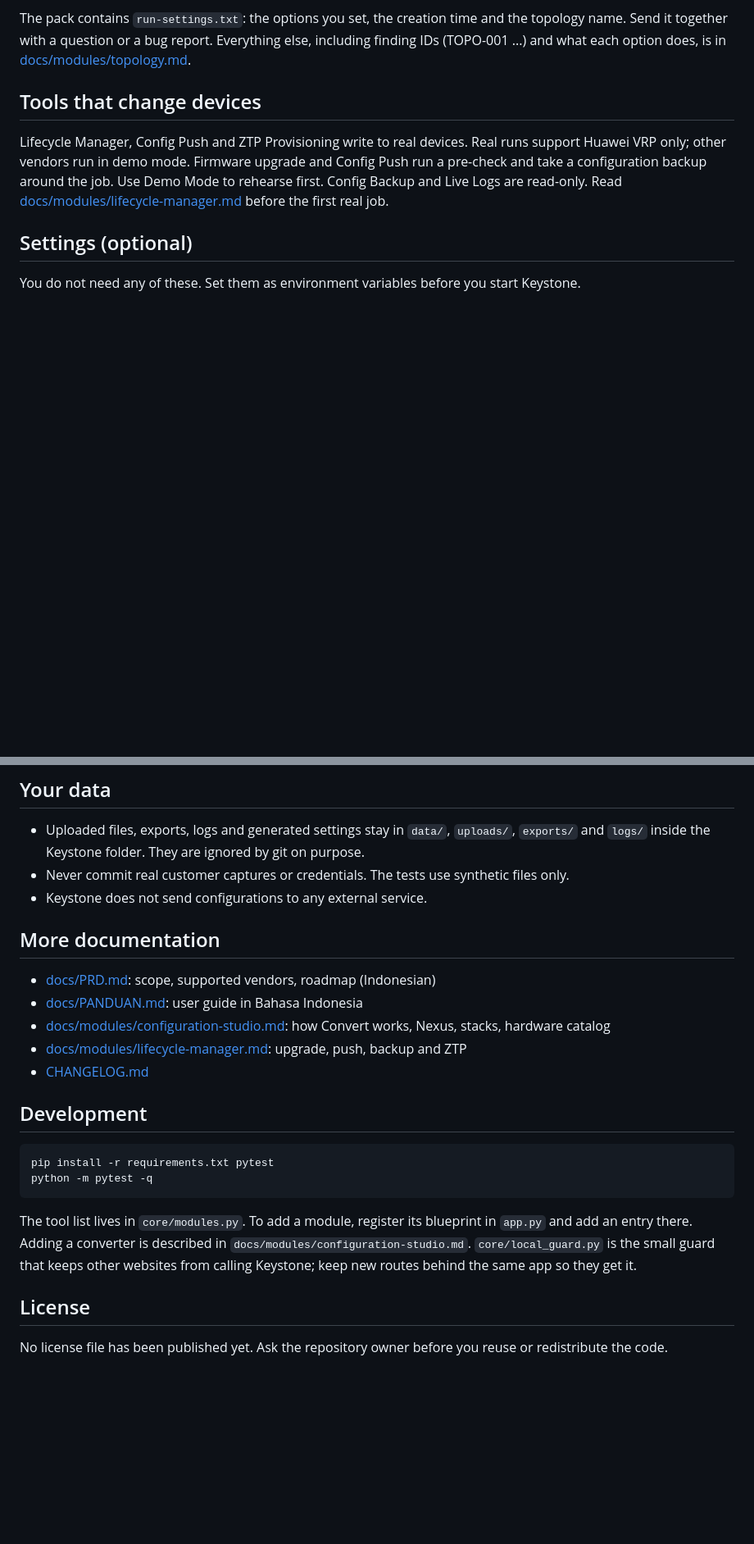
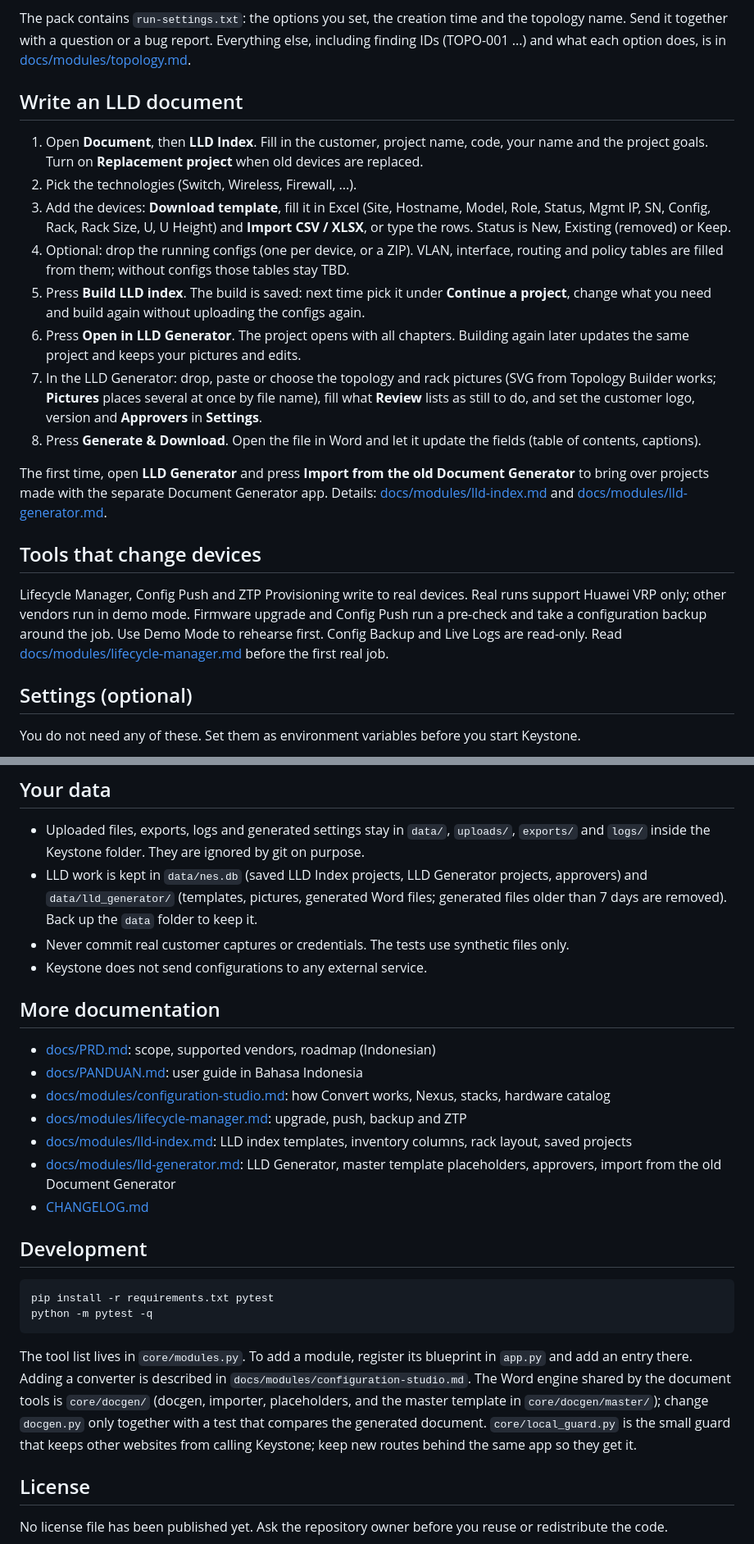
Before and after one commit to Crawling-Bil/Keystone, a Markdown page: README.md, 2 parts joined by grey strips. Shown at 82% size. Drawn GitHub-style; blank space fills up the shorter version.

Commit message:
README and PANDUAN: LLD Index, LLD Generator and Guided Conversion
Co-Authored-By: Claude Opus 5.5 <noreply@anthropic.com>
Claude-Session: https://claude.ai/code/session_012JN7V4Ebc3HWUTo7uyhAg6

````diff
--- a/README.md
+++ b/README.md
@@ -121,6 +123,19 @@ Several files or a ZIP can be converted in one go with **batch conversion**. Det
 
 The pack contains `run-settings.txt`: the options you set, the creation time and the topology name. Send it together with a question or a bug report. Everything else, including finding IDs (TOPO-001 ...) and what each option does, is in [docs/modules/topology.md](docs/modules/topology.md).
 
+## Write an LLD document
+
+1. Open **Document**, then **LLD Index**. Fill in the customer, project name, code, your name and the project goals. Turn on **Replacement project** when old devices are replaced.
+2. Pick the technologies (Switch, Wireless, Firewall, ...).
+3. Add the devices: **Download template**, fill it in Excel (Site, Hostname, Model, Role, Status, Mgmt IP, SN, Config, Rack, Rack Size, U, U Height) and **Import CSV / XLSX**, or type the rows. Status is New, Existing (removed) or Keep.
+4. Optional: drop the running configs (one per device, or a ZIP). VLAN, interface, routing and policy tables are filled from them; without configs those tables stay TBD.
+5. Press **Build LLD index**. The build is saved: next time pick it under **Continue a project**, change what you need and build again without uploading the configs again.
+6. Press **Open in LLD Generator**. The project opens with all chapters. Building again later updates the same project and keeps your pictures and edits.
+7. In the LLD Generator: drop, paste or choose the topology and rack pictures (SVG from Topology Builder works; **Pictures** places several at once by file name), fill what **Review** lists as still to do, and set the customer logo, version and **Approvers** in **Settings**.
+8. Press **Generate & Download**. Open the file in Word and let it update the fields (table of contents, captions).
+
+The first time, open **LLD Generator** and press **Import from the old Document Generator** to bring over projects made with the separate Document Generator app. Details: [docs/modules/lld-index.md](docs/modules/lld-index.md) and [docs/modules/lld-generator.md](docs/modules/lld-generator.md).
+
 ## Tools that change devices
 
 Lifecycle Manager, Config Push and ZTP Provisioning write to real devices. Real runs support Huawei VRP only; other vendors run in demo mode. Firmware upgrade and Config Push run a pre-check and take a configuration backup around the job. Use Demo Mode to rehearse first. Config Backup and Live Logs are read-only. Read [docs/modules/lifecycle-manager.md](docs/modules/lifecycle-manager.md) before the first real job.
@@ -164,6 +179,7 @@ On Windows, open Command Prompt in the Keystone folder, run for example `set NES
 ## Your data
 
 - Uploaded files, exports, logs and generated settings stay in `data/`, `uploads/`, `exports/` and `logs/` inside the Keystone folder. They are ignored by git on purpose.
+- LLD work is kept in `data/nes.db` (saved LLD Index projects, LLD Generator projects, approvers) and `data/lld_generator/` (templates, pictures, generated Word files; generated files older than 7 days are removed). Back up the `data` folder to keep it.
 - Never commit real customer captures or credentials. The tests use synthetic files only.
 - Keystone does not send configurations to any external service.
 
@@ -173,6 +189,8 @@ On Windows, open Command Prompt in the Keystone folder, run for example `set NES
 - [docs/PANDUAN.md](docs/PANDUAN.md): user guide in Bahasa Indonesia
 - [docs/modules/configuration-studio.md](docs/modules/configuration-studio.md): how Convert works, Nexus, stacks, hardware catalog
 - [docs/modules/lifecycle-manager.md](docs/modules/lifecycle-manager.md): upgrade, push, backup and ZTP
+- [docs/modules/lld-index.md](docs/modules/lld-index.md): LLD index templates, inventory columns, rack layout, saved projects
+- [docs/modules/lld-generator.md](docs/modules/lld-generator.md): LLD Generator, master template placeholders, approvers, import from the old Document Generator
 - [CHANGELOG.md](CHANGELOG.md)
 
 ## Development
@@ -182,7 +200,7 @@ pip install -r requirements.txt pytest
 python -m pytest -q
 ```
 
-The tool list lives in `core/modules.py`. To add a module, register its blueprint in `app.py` and add an entry there. Adding a converter is described in `docs/modules/configuration-studio.md`. `core/local_guard.py` is the small guard that keeps other websites from calling Keystone; keep new routes behind the same app so they get it.
+The tool list lives in `core/modules.py`. To add a module, register its blueprint in `app.py` and add an entry there. Adding a converter is described in `docs/modules/configuration-studio.md`. The Word engine shared by the document tools is `core/docgen/` (docgen, importer, placeholders, and the master template in `core/docgen/master/`); change `docgen.py` only together with a test that compares the generated document. `core/local_guard.py` is the small guard that keeps other websites from calling Keystone; keep new routes behind the same app so they get it.
 
 ## License
 
````
Also changed, not shown: other parts of README.md (+4 -2 lines), docs/PANDUAN.md (+18 -1 lines).
